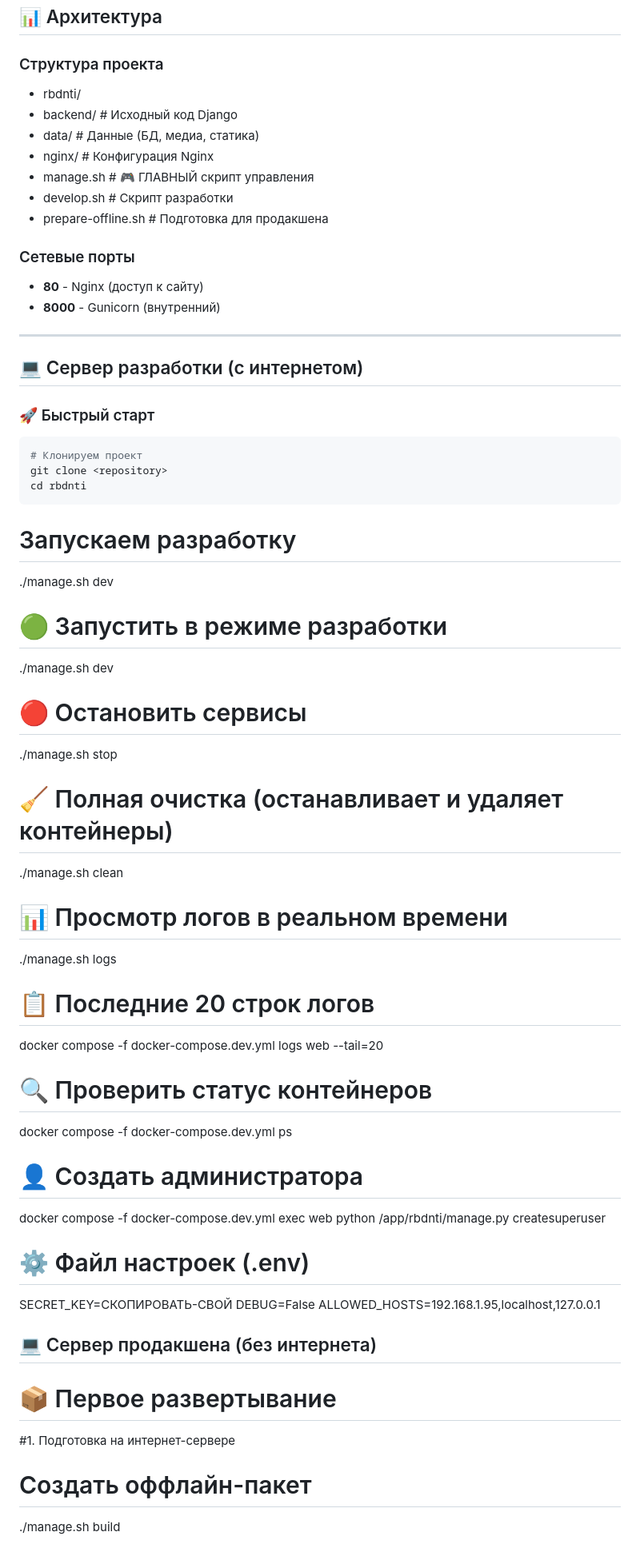
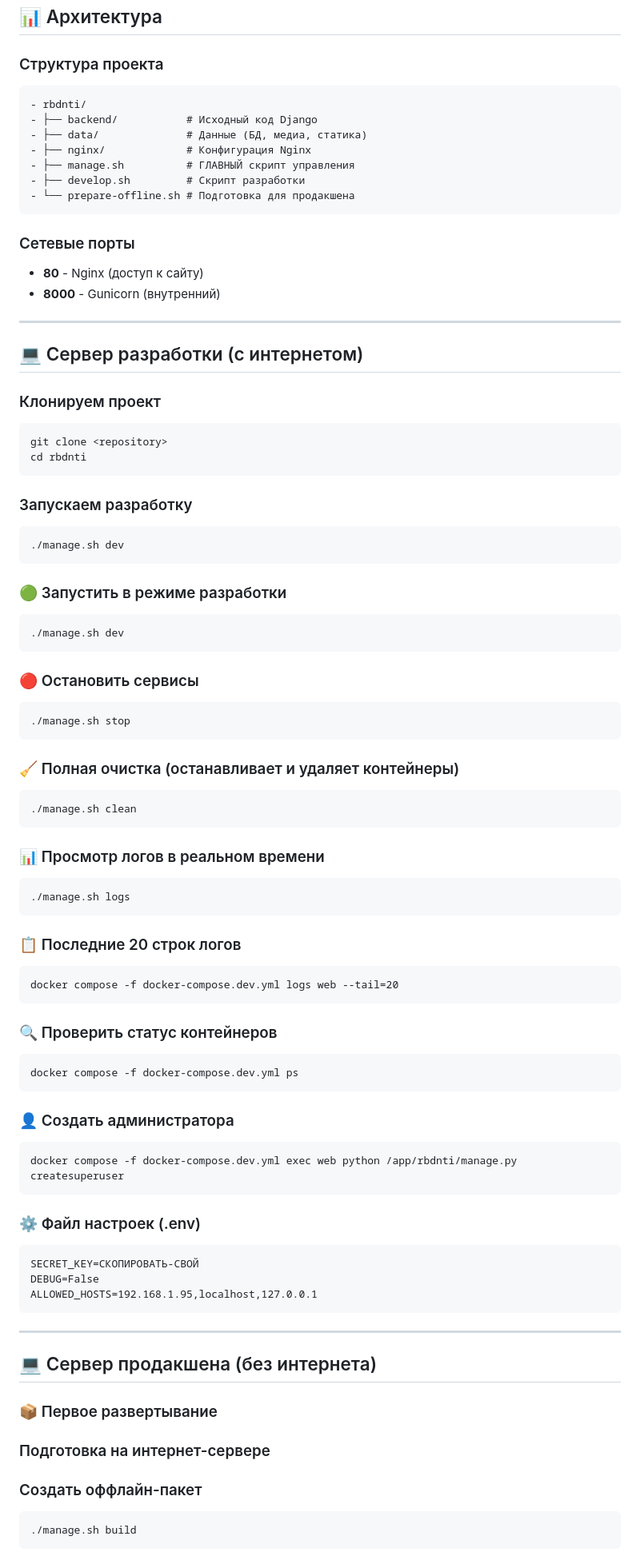
Before and after one commit to panch0us/rbdnti, a Markdown page: README.md, the part around the change printed below. Shown: that part at 80% size. GitHub-like rendering.

````diff
--- a/README.md
+++ b/README.md
@@ -28,13 +28,15 @@
 ## 📊 Архитектура
 
 ### Структура проекта
+```
 - rbdnti/
-- backend/ # Исходный код Django
-- data/ # Данные (БД, медиа, статика)
-- nginx/ # Конфигурация Nginx
-- manage.sh # 🎮 ГЛАВНЫЙ скрипт управления
-- develop.sh # Скрипт разработки
-- prepare-offline.sh # Подготовка для продакшена
+- ├── backend/           # Исходный код Django
+- ├── data/              # Данные (БД, медиа, статика)
+- ├── nginx/             # Конфигурация Nginx
+- ├── manage.sh          # ГЛАВНЫЙ скрипт управления
+- ├── develop.sh         # Скрипт разработки
+- └── prepare-offline.sh # Подготовка для продакшена
+```
 
 ### Сетевые порты
 - **80** - Nginx (доступ к сайту)
@@ -44,46 +46,61 @@
 
 ## 💻 Сервер разработки (с интернетом)
 
-### 🚀 Быстрый старт
-
+### Клонируем проект
 ```bash
-# Клонируем проект
 git clone <repository>
 cd rbdnti
 ```
-# Запускаем разработку
+### Запускаем разработку
+```bash
 ./manage.sh dev
+```
+### 🟢 Запустить в режиме разработки
+```bash
+./manage.sh dev
+```
 
-# 🟢 Запустить в режиме разработки
-./manage.sh dev
+### 🔴 Остановить сервисы
+```
+./manage.sh stop
+```
 
-# 🔴 Остановить сервисы
-./manage.sh stop
+### 🧹 Полная очистка (останавливает и удаляет контейнеры)
+```
+./manage.sh clean
+```
 
-# 🧹 Полная очистка (останавливает и удаляет контейнеры)
-./manage.sh clean
+### 📊 Просмотр логов в реальном времени
+```
+./manage.sh logs
+```
 
-# 📊 Просмотр логов в реальном времени
-./manage.sh logs
+### 📋 Последние 20 строк логов
+```
+docker compose -f docker-compose.dev.yml logs web --tail=20
+```
 
-# 📋 Последние 20 строк логов
-docker compose -f docker-compose.dev.yml logs web --tail=20
+### 🔍 Проверить статус контейнеров
+```
+docker compose -f docker-compose.dev.yml ps
+```
 
-# 🔍 Проверить статус контейнеров
-docker compose -f docker-compose.dev.yml ps
-
-# 👤 Создать администратора
+### 👤 Создать администратора
+```
 docker compose -f docker-compose.dev.yml exec web python /app/rbdnti/manage.py createsuperuser
-
-# ⚙️ Файл настроек (.env)
+```
+### ⚙️ Файл настроек (.env)
+```
 SECRET_KEY=СКОПИРОВАТЬ-СВОЙ
 DEBUG=False
 ALLOWED_HOSTS=192.168.1.95,localhost,127.0.0.1
+```
+---
 
 ## 💻 Сервер продакшена (без интернета)
 
-# 📦 Первое развертывание
-
-#1. Подготовка на интернет-сервере
-# Создать оффлайн-пакет
+### 📦 Первое развертывание
+### Подготовка на интернет-сервере
+### Создать оффлайн-пакет
+```
 ./manage.sh build
````
Also changed, not shown: other parts of README.md (+31 -1 lines).
